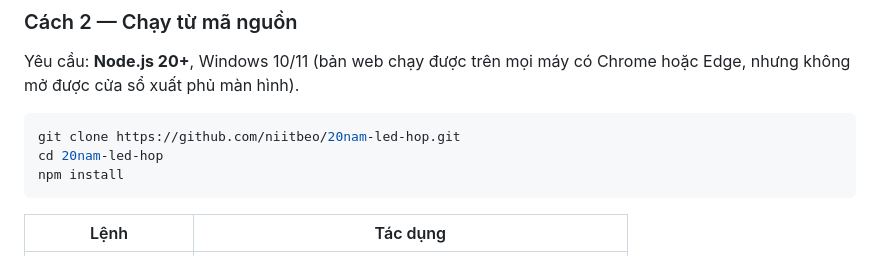
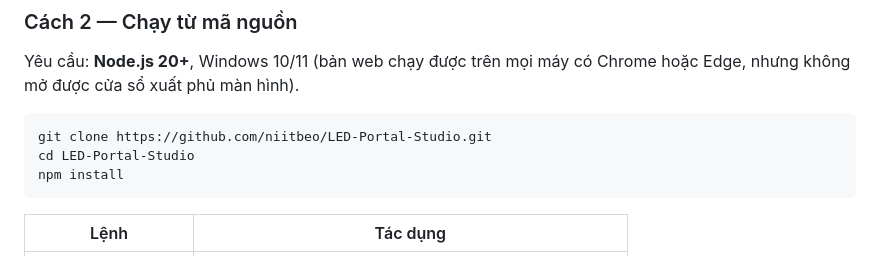
Before and after one commit to niitbeo/20nam-led-hop, a Markdown page: README.md, the part around the change. Rendered like a GitHub page.

Commit message:
Cập nhật đường dẫn kho theo tên mới LED-Portal-Studio
Co-Authored-By: Claude Opus 5 <noreply@anthropic.com>

````diff
--- a/README.md
+++ b/README.md
@@ -137,8 +137,8 @@ Tải `LEDPortalStudio-Setup-x.y.z.exe` ở trang [Releases](../../releases), ch
 Yêu cầu: **Node.js 20+**, Windows 10/11 (bản web chạy được trên mọi máy có Chrome hoặc Edge, nhưng không mở được cửa sổ xuất phủ màn hình).
 
 ```bash
-git clone https://github.com/niitbeo/20nam-led-hop.git
-cd 20nam-led-hop
+git clone https://github.com/niitbeo/LED-Portal-Studio.git
+cd LED-Portal-Studio
 npm install
 ```
 
````
Also changed, not shown: docs/PHAT-TRIEN.md (+2 -2 lines).
